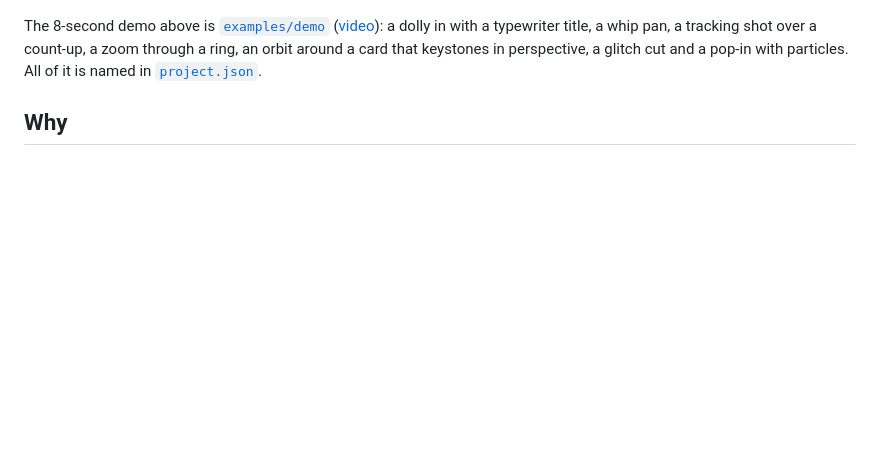
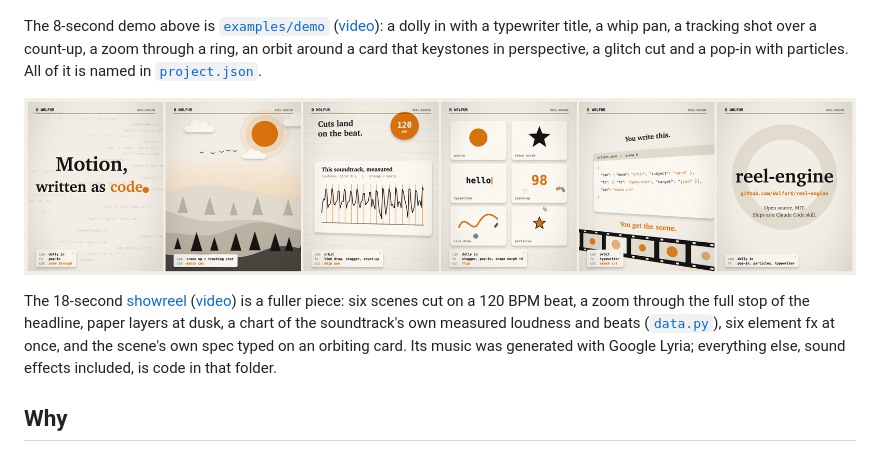
Before and after one commit to WolfurX/reel-engine, a Markdown page: README.md, the part around the change. GitHub-like rendering; pictures changed too: docs/showreel-frames.png (added); blank space fills up the shorter version.

```diff
--- a/README.md
+++ b/README.md
@@ -9,6 +9,13 @@ post pass, mixes music and synthesised sound effects, and encodes an MP4.
 The 8-second demo above is [`examples/demo`](examples/demo) ([video](examples/demo/demo.mp4)): a dolly in with a
 typewriter title, a whip pan, a tracking shot over a count-up, a zoom through a ring, an orbit around a card that keystones
 in perspective, a glitch cut and a pop-in with particles. All of it is named in [`project.json`](examples/demo/project.json).
+
+![showreel frames](docs/showreel-frames.png)
+
+The 18-second [showreel](examples/showreel) ([video](examples/showreel/showreel.mp4)) is a fuller piece: six scenes cut on a
+120 BPM beat, a zoom through the full stop of the headline, paper layers at dusk, a chart of the soundtrack's own measured
+loudness and beats ([`data.py`](examples/showreel/data.py)), six element fx at once, and the scene's own spec typed on an
+orbiting card. Its music was generated with Google Lyria; everything else, sound effects included, is code in that folder.
 
 ## Why
 
```
Also changed, not shown: 7 other files.
